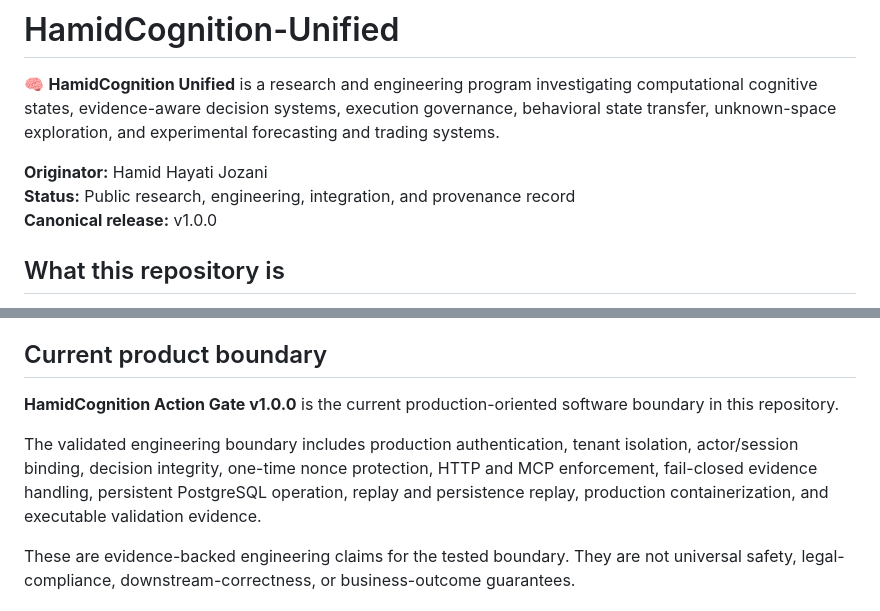
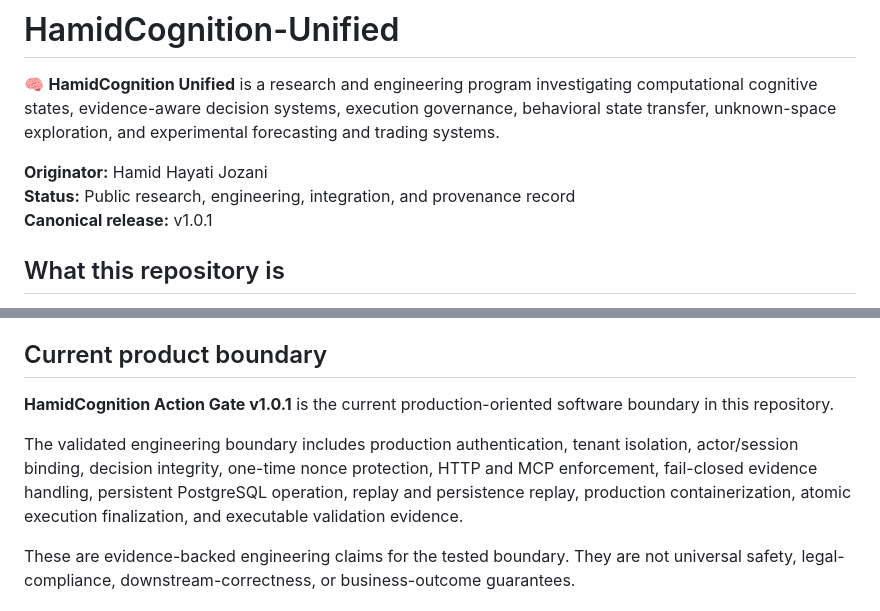
Before and after one commit to hamidhayatijozani/HamidCognition-Unified, a Markdown page: README.md, 2 parts joined by grey strips. Rendered like a GitHub page.

Commit message:
release: align Action Gate metadata at 1.0.1

```diff
--- a/README.md
+++ b/README.md
@@ -4,7 +4,7 @@
 
 **Originator:** Hamid Hayati Jozani
 **Status:** Public research, engineering, integration, and provenance record
-**Canonical release:** v1.0.0
+**Canonical release:** v1.0.1
 
 ## What this repository is
 
@@ -29,9 +29,9 @@ Historical repositories are integrated by lineage and preserved as historical ar
 
 ## Current product boundary
 
-**HamidCognition Action Gate v1.0.0** is the current production-oriented software boundary in this repository.
+**HamidCognition Action Gate v1.0.1** is the current production-oriented software boundary in this repository.
 
-The validated engineering boundary includes production authentication, tenant isolation, actor/session binding, decision integrity, one-time nonce protection, HTTP and MCP enforcement, fail-closed evidence handling, persistent PostgreSQL operation, replay and persistence replay, production containerization, and executable validation evidence.
+The validated engineering boundary includes production authentication, tenant isolation, actor/session binding, decision integrity, one-time nonce protection, HTTP and MCP enforcement, fail-closed evidence handling, persistent PostgreSQL operation, replay and persistence replay, production containerization, atomic execution finalization, and executable validation evidence.
 
 These are evidence-backed engineering claims for the tested boundary. They are not universal safety, legal-compliance, downstream-correctness, or business-outcome guarantees.
 
```
